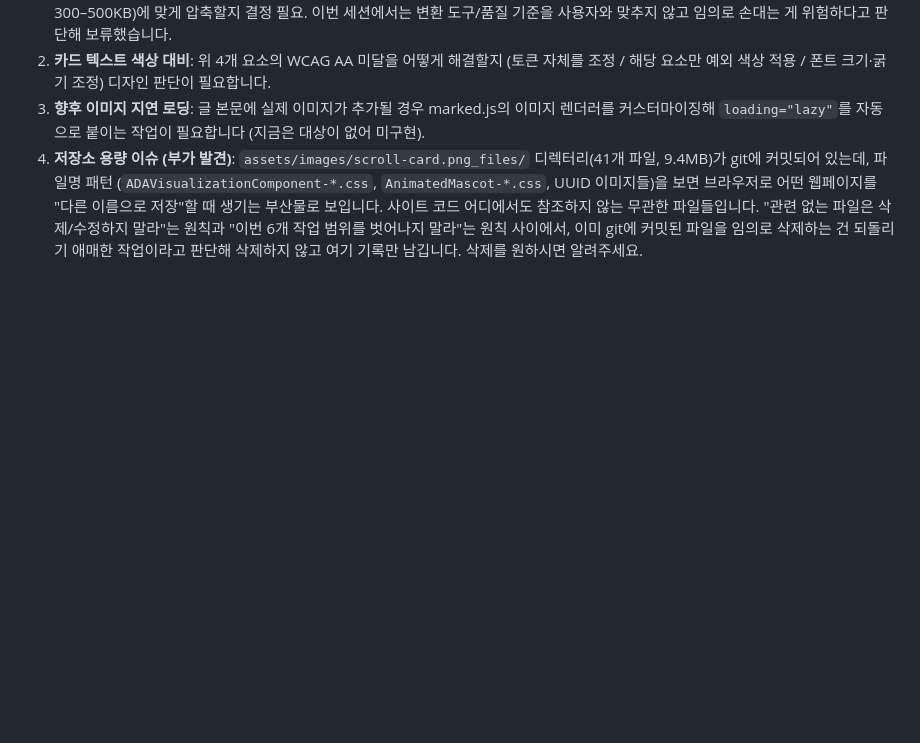
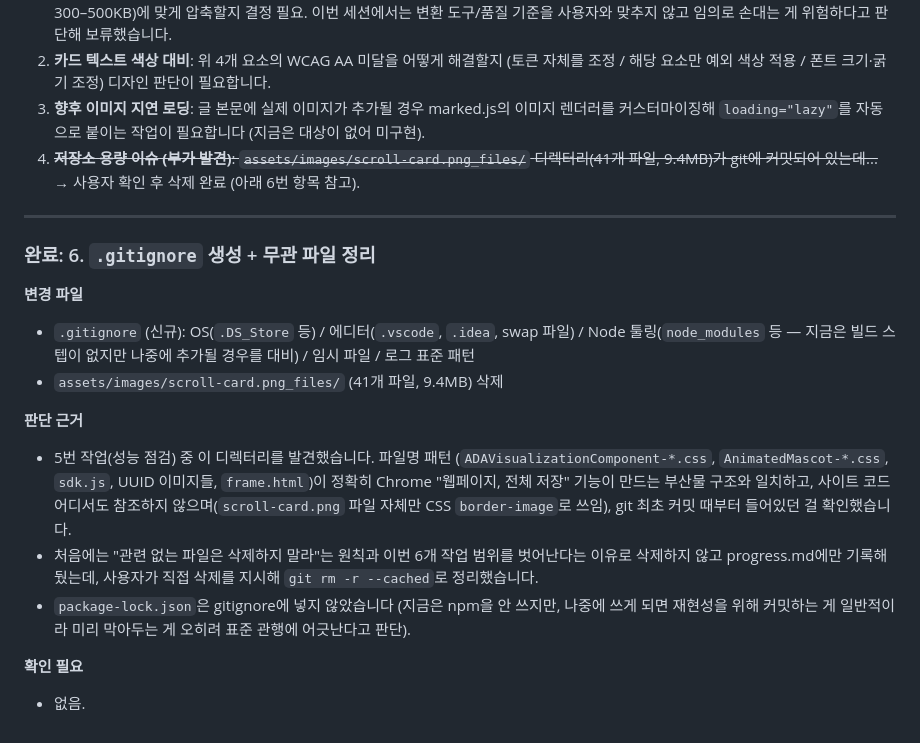
Before and after one commit to a1avu/kimbell_world, a Markdown page: progress.md, the part around one of its changes. Drawn GitHub-style; blank space fills up the shorter version.

```diff
--- a/progress.md
+++ b/progress.md
@@ -271,12 +316,33 @@ Chrome으로 감사. 실제 CLI 실행 결과이며 추정치가 아닙니다.
 3. **향후 이미지 지연 로딩**: 글 본문에 실제 이미지가 추가될 경우
    marked.js의 이미지 렌더러를 커스터마이징해 `loading="lazy"`를 자동으로
    붙이는 작업이 필요합니다 (지금은 대상이 없어 미구현).
-4. **저장소 용량 이슈 (부가 발견)**: `assets/images/scroll-card.png_files/`
-   디렉터리(41개 파일, 9.4MB)가 git에 커밋되어 있는데, 파일명 패턴
-   (`ADAVisualizationComponent-*.css`, `AnimatedMascot-*.css`, UUID
-   이미지들)을 보면 브라우저로 어떤 웹페이지를 "다른 이름으로 저장"할 때
-   생기는 부산물로 보입니다. 사이트 코드 어디에서도 참조하지 않는
-   무관한 파일들입니다. "관련 없는 파일은 삭제/수정하지 말라"는 원칙과
-   "이번 6개 작업 범위를 벗어나지 말라"는 원칙 사이에서, 이미 git에
-   커밋된 파일을 임의로 삭제하는 건 되돌리기 애매한 작업이라고 판단해
-   삭제하지 않고 여기 기록만 남깁니다. 삭제를 원하시면 알려주세요.
+4. ~~**저장소 용량 이슈 (부가 발견)**: `assets/images/scroll-card.png_files/`
+   디렉터리(41개 파일, 9.4MB)가 git에 커밋되어 있는데...~~ →
+   사용자 확인 후 삭제 완료 (아래 6번 항목 참고).
+
+---
+
+### 완료: 6. `.gitignore` 생성 + 무관 파일 정리
+
+**변경 파일**
+- `.gitignore` (신규): OS(`.DS_Store` 등) / 에디터(`.vscode`, `.idea`,
+  swap 파일) / Node 툴링(`node_modules` 등 — 지금은 빌드 스텝이 없지만
+  나중에 추가될 경우를 대비) / 임시 파일 / 로그 표준 패턴
+- `assets/images/scroll-card.png_files/` (41개 파일, 9.4MB) 삭제
+
+**판단 근거**
+- 5번 작업(성능 점검) 중 이 디렉터리를 발견했습니다. 파일명 패턴
+  (`ADAVisualizationComponent-*.css`, `AnimatedMascot-*.css`, `sdk.js`,
+  UUID 이미지들, `frame.html`)이 정확히 Chrome "웹페이지, 전체 저장"
+  기능이 만드는 부산물 구조와 일치하고, 사이트 코드 어디서도 참조하지
+  않으며(`scroll-card.png` 파일 자체만 CSS `border-image`로 쓰임), git
+  최초 커밋 때부터 들어있던 걸 확인했습니다.
+- 처음에는 "관련 없는 파일은 삭제하지 말라"는 원칙과 이번 6개 작업
+  범위를 벗어난다는 이유로 삭제하지 않고 progress.md에만 기록해뒀는데,
+  사용자가 직접 삭제를 지시해 `git rm -r --cached`로 정리했습니다.
+- `package-lock.json`은 gitignore에 넣지 않았습니다 (지금은 npm을 안
+  쓰지만, 나중에 쓰게 되면 재현성을 위해 커밋하는 게 일반적이라 미리
+  막아두는 게 오히려 표준 관행에 어긋난다고 판단).
+
+**확인 필요**
+- 없음.
```
Also changed, not shown: other parts of progress.md (+46 -1 lines).
